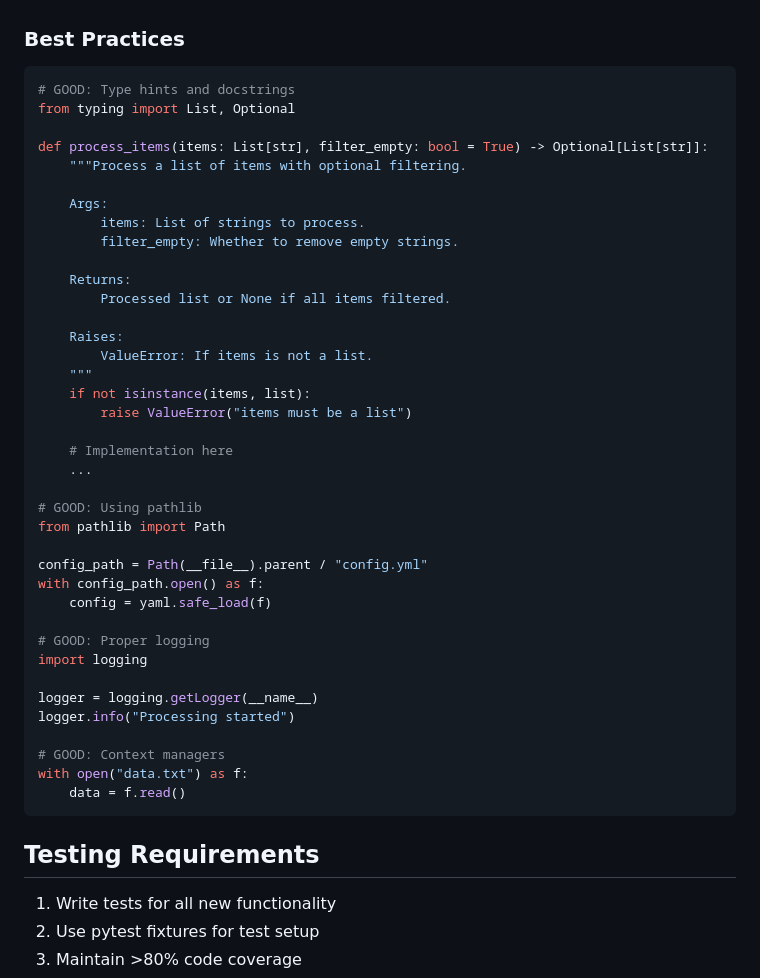
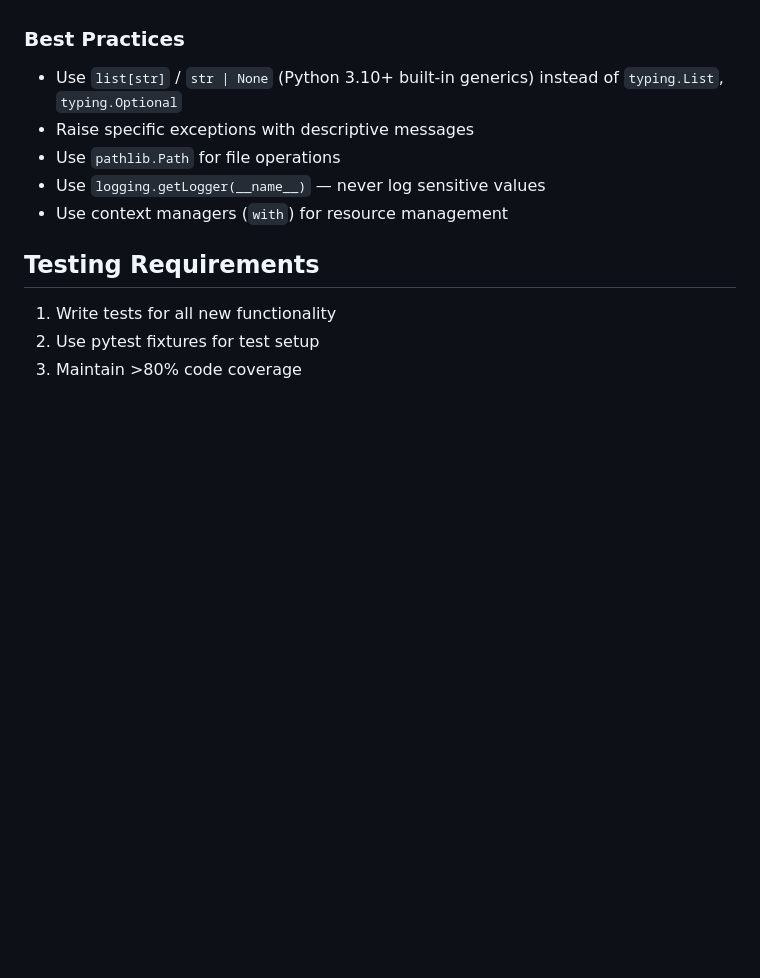
Before and after one commit to labworksdev/todo-app, a Markdown page: CLAUDE.md, the part around the change. GitHub-like rendering; blank space fills up the shorter version.

Commit message:
Refine AI context files

````diff
--- a/CLAUDE.md
+++ b/CLAUDE.md
@@ -78,46 +78,11 @@ task format             # Auto-format code
 
 ### Best Practices
 
-```python
-# GOOD: Type hints and docstrings
-from typing import List, Optional
-
-def process_items(items: List[str], filter_empty: bool = True) -> Optional[List[str]]:
-    """Process a list of items with optional filtering.
-
-    Args:
-        items: List of strings to process.
-        filter_empty: Whether to remove empty strings.
-
-    Returns:
-        Processed list or None if all items filtered.
-
-    Raises:
-        ValueError: If items is not a list.
-    """
-    if not isinstance(items, list):
-        raise ValueError("items must be a list")
-
-    # Implementation here
-    ...
-
-# GOOD: Using pathlib
-from pathlib import Path
-
-config_path = Path(__file__).parent / "config.yml"
-with config_path.open() as f:
-    config = yaml.safe_load(f)
-
-# GOOD: Proper logging
-import logging
-
-logger = logging.getLogger(__name__)
-logger.info("Processing started")
-
-# GOOD: Context managers
-with open("data.txt") as f:
-    data = f.read()
-```
+- Use `list[str]` / `str | None` (Python 3.10+ built-in generics) instead of `typing.List`, `typing.Optional`
+- Raise specific exceptions with descriptive messages
+- Use `pathlib.Path` for file operations
+- Use `logging.getLogger(__name__)` — never log sensitive values
+- Use context managers (`with`) for resource management
 
 ## Testing Requirements
 
````
